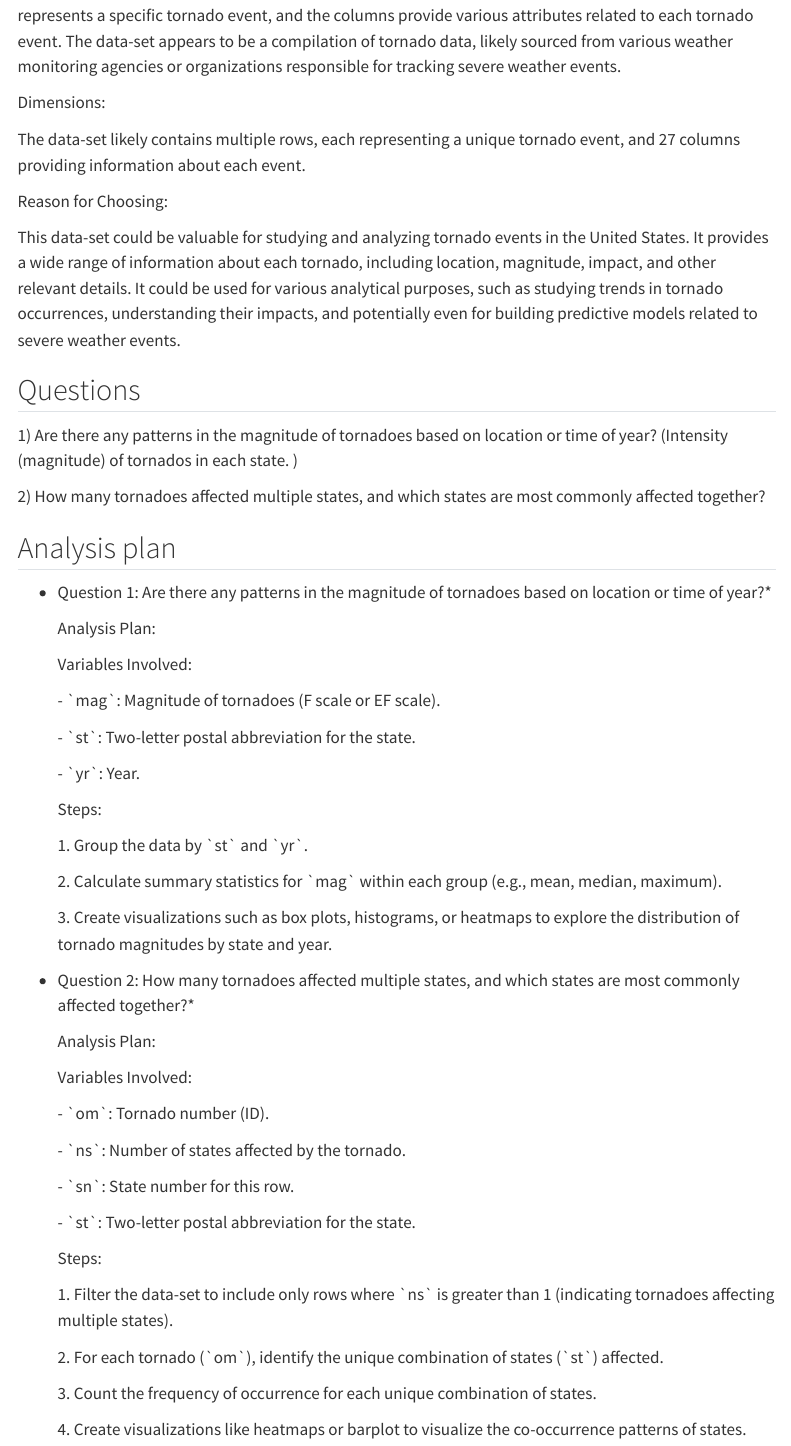
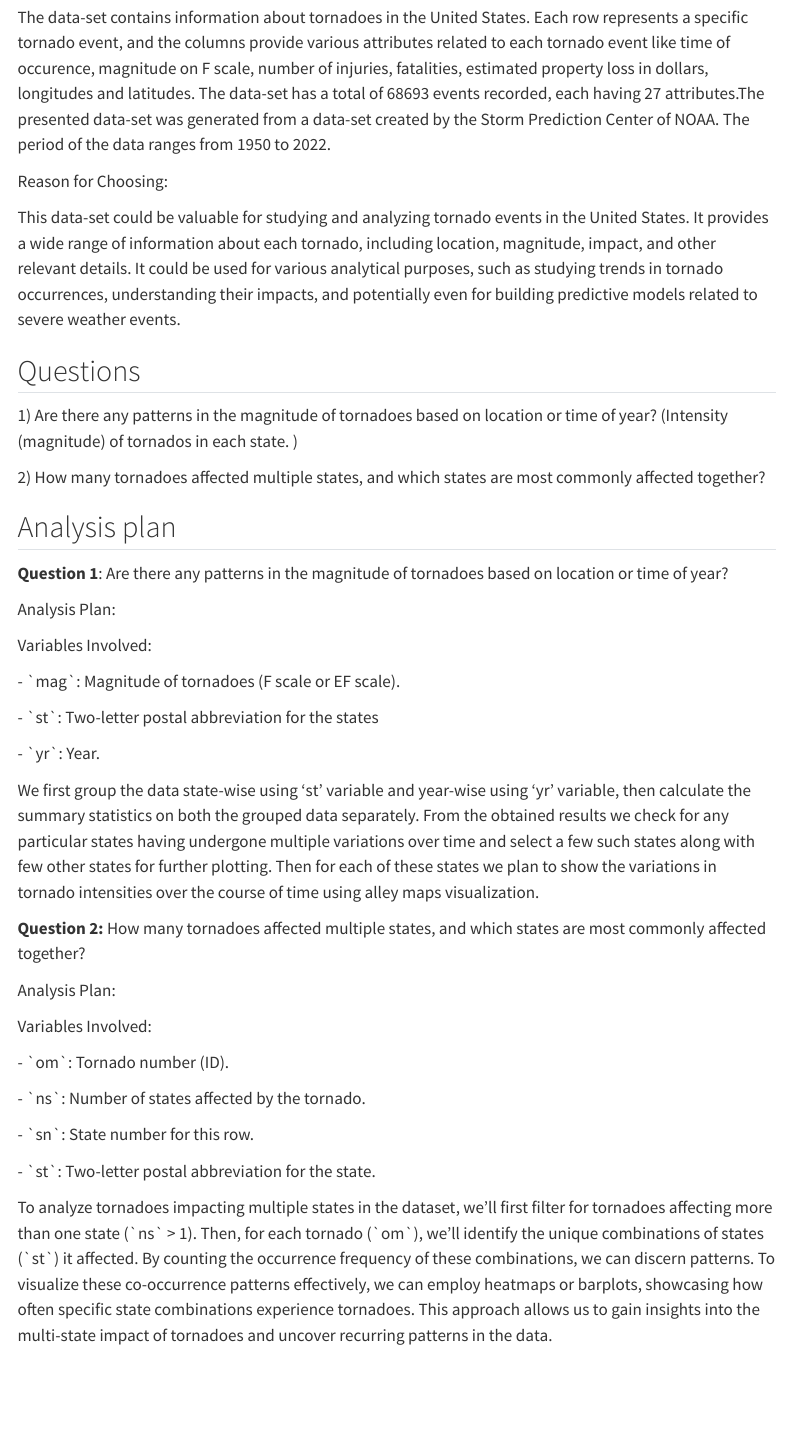
Before and after one commit to INFO526-DataViz/project-01-Aes-thetics-Squad, a Quarto document (proposal.qmd): the page in a window 1100 px wide, from 470 px down before the commit and from 440 px down after it. Rendered offline with R 4.5, knitr and Pandoc in place of Quarto, with nearby package versions; some code elsewhere in the file could not run offline; menus at the side of the page are left out; long lines of code are wrapped.

Commit message:
Updated proposal.qmd

````diff
--- a/proposal.qmd
+++ b/proposal.qmd
@@ -24,11 +24,9 @@ library(kableExtra)
 tornados <- readr::read_csv('https://raw.githubusercontent.com/rfordatascience/tidytuesday/master/data/2023/2023-05-16/tornados.csv')
 ```
 
-About the data-set: The data-set contains information about tornadoes in the United States. Each row represents a specific tornado event, and the columns provide various attributes related to each tornado event. The data-set appears to be a compilation of tornado data, likely sourced from various weather monitoring agencies or organizations responsible for tracking severe weather events.
+About the data-set:
 
-Dimensions:
-
-The data-set likely contains multiple rows, each representing a unique tornado event, and 27 columns providing information about each event.
+The data-set contains information about tornadoes in the United States. Each row represents a specific tornado event, and the columns provide various attributes related to each tornado event like time of occurence, magnitude on F scale, number of injuries, fatalities, estimated property loss in dollars, longitudes and latitudes. The data-set has a total of 68693 events recorded, each having 27 attributes.The presented data-set was generated from a data-set created by the Storm Prediction Center of NOAA. The period of the data ranges from 1950 to 2022.
 
 Reason for Choosing:
 
@@ -42,46 +40,32 @@ This data-set could be valuable for studying and analyzing tornado events in the
 
 ## Analysis plan
 
--   Question 1: Are there any patterns in the magnitude of tornadoes based on location or time of year?\*
+**Question 1**: Are there any patterns in the magnitude of tornadoes based on location or time of year?
 
-    Analysis Plan:
+Analysis Plan:
 
-    Variables Involved:
+Variables Involved:
 
-    \- \`mag\`: Magnitude of tornadoes (F scale or EF scale).
+\- \`mag\`: Magnitude of tornadoes (F scale or EF scale).
 
-    \- \`st\`: Two-letter postal abbreviation for the state.
+\- \`st\`: Two-letter postal abbreviation for the states
 
-    \- \`yr\`: Year.
+\- \`yr\`: Year.
 
-    Steps:
+We first group the data state-wise using 'st' variable and year-wise using 'yr' variable, then calculate the summary statistics on both the grouped data separately. From the obtained results we check for any particular states having undergone multiple variations over time and select a few such states along with few other states for further plotting. Then for each of these states we plan to show the variations in tornado intensities over the course of time using alley maps visualization.
 
-    1\. Group the data by \`st\` and \`yr\`.
+**Question 2:** How many tornadoes affected multiple states, and which states are most commonly affected together?
 
-    2\. Calculate summary statistics for \`mag\` within each group (e.g., mean, median, maximum).
+Analysis Plan:
 
-    3\. Create visualizations such as box plots, histograms, or heatmaps to explore the distribution of tornado magnitudes by state and year.
+Variables Involved:
 
--   Question 2: How many tornadoes affected multiple states, and which states are most commonly affected together?\*
+\- \`om\`: Tornado number (ID).
 
-    Analysis Plan:
+\- \`ns\`: Number of states affected by the tornado.
 
-    Variables Involved:
+\- \`sn\`: State number for this row.
 
-    \- \`om\`: Tornado number (ID).
+\- \`st\`: Two-letter postal abbreviation for the state.
 
-    \- \`ns\`: Number of states affected by the tornado.
-
-    \- \`sn\`: State number for this row.
-
-    \- \`st\`: Two-letter postal abbreviation for the state.
-
-    Steps:
-
-    1\. Filter the data-set to include only rows where \`ns\` is greater than 1 (indicating tornadoes affecting multiple states).
-
-    2\. For each tornado (\`om\`), identify the unique combination of states (\`st\`) affected.
-
-    3\. Count the frequency of occurrence for each unique combination of states.
-
-    4\. Create visualizations like heatmaps or barplot to visualize the co-occurrence patterns of states.
+To analyze tornadoes impacting multiple states in the dataset, we'll first filter for tornadoes affecting more than one state (\`ns\` \> 1). Then, for each tornado (\`om\`), we'll identify the unique combinations of states (\`st\`) it affected. By counting the occurrence frequency of these combinations, we can discern patterns. To visualize these co-occurrence patterns effectively, we can employ heatmaps or barplots, showcasing how often specific state combinations experience tornadoes. This approach allows us to gain insights into the multi-state impact of tornadoes and uncover recurring patterns in the data.
````
Also changed, not shown: proposal.qmd (4 more changed lines), 3 other files.
